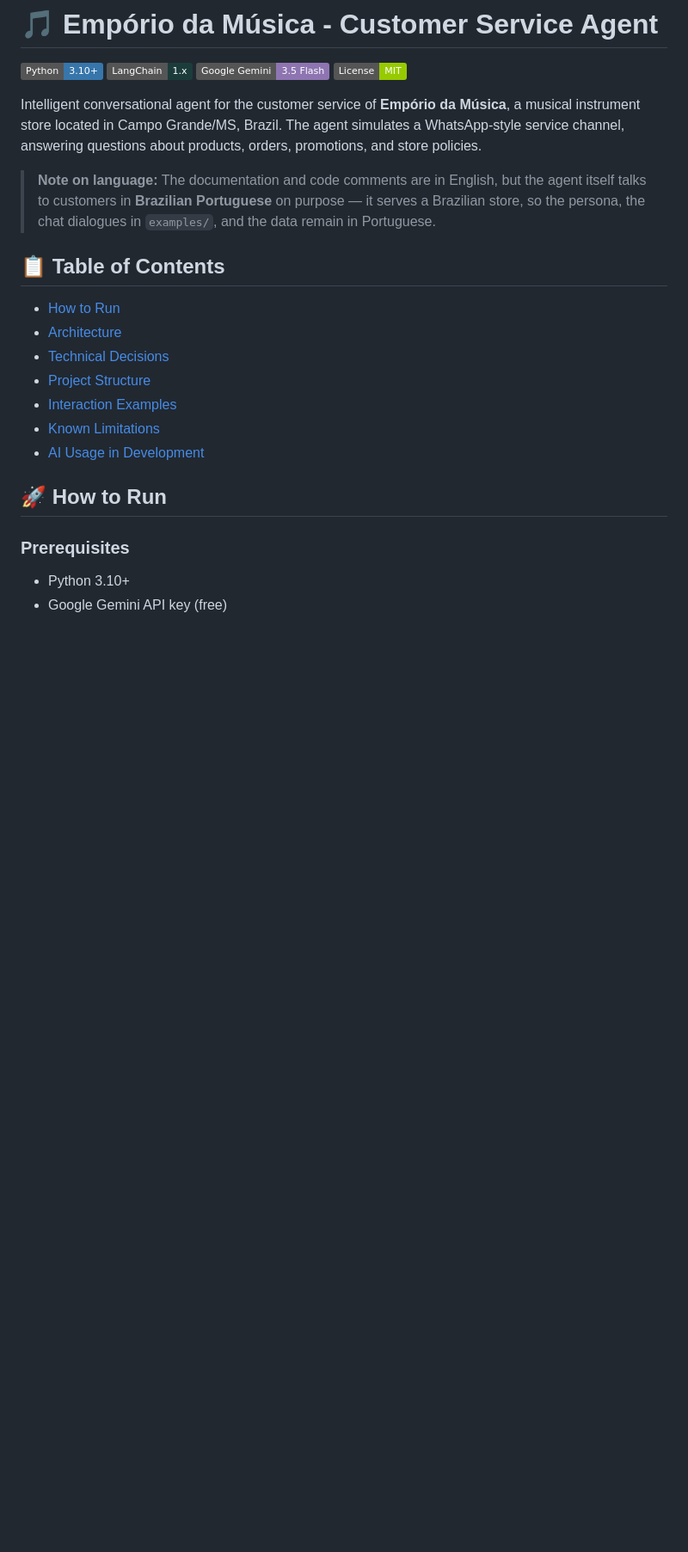
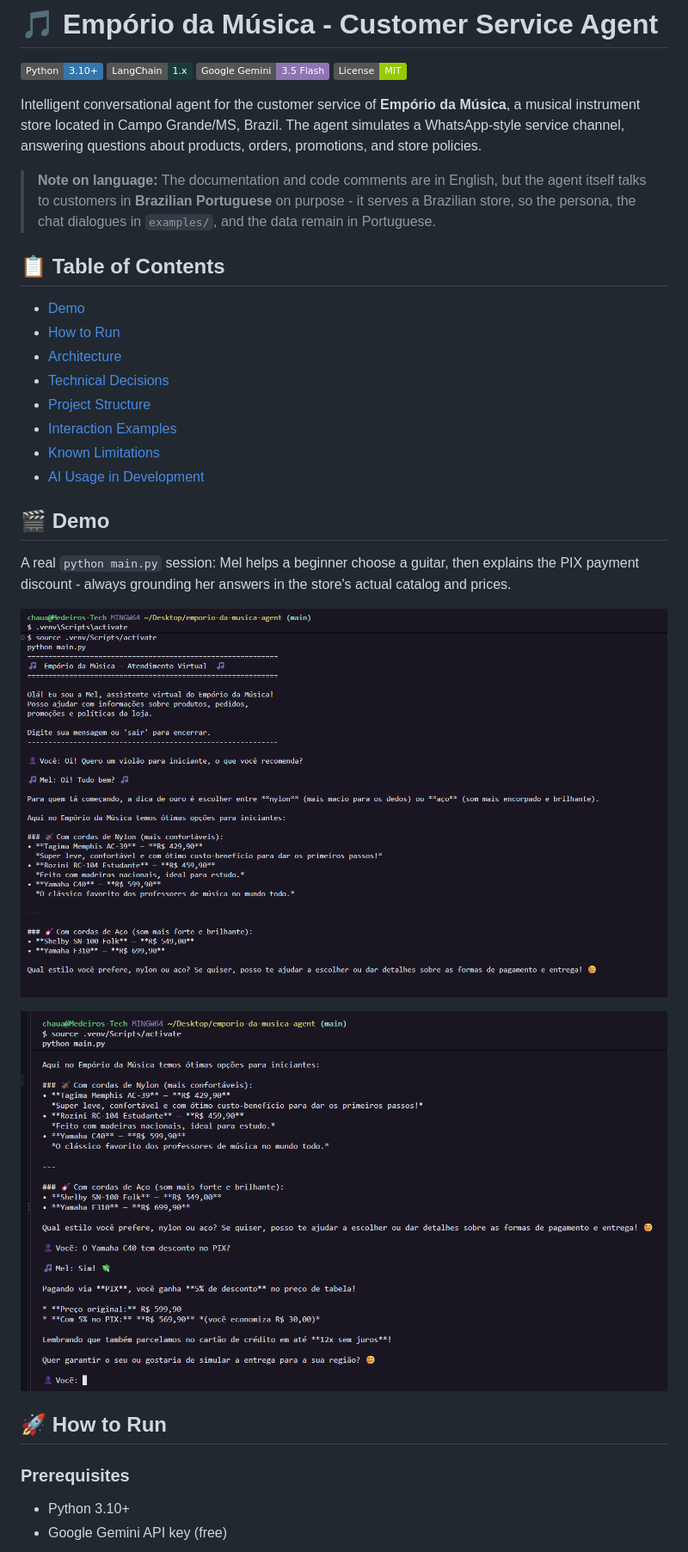
Before and after one commit to chauvmedeiros/emporio-da-musica-agent, a Markdown page: README.md, the part around the change. Shown at 86% size. GitHub-like rendering; pictures changed too: docs/demo-pix-discount.png (added), docs/demo-recommendation.png (added); badges without logos; blank space fills up the shorter version.

Commit message:
docs: add demo screenshots to README

```diff
--- a/README.md
+++ b/README.md
@@ -7,10 +7,11 @@
 
 Intelligent conversational agent for the customer service of **Empório da Música**, a musical instrument store located in Campo Grande/MS, Brazil. The agent simulates a WhatsApp-style service channel, answering questions about products, orders, promotions, and store policies.
 
-> **Note on language:** The documentation and code comments are in English, but the agent itself talks to customers in **Brazilian Portuguese** on purpose — it serves a Brazilian store, so the persona, the chat dialogues in `examples/`, and the data remain in Portuguese.
+> **Note on language:** The documentation and code comments are in English, but the agent itself talks to customers in **Brazilian Portuguese** on purpose - it serves a Brazilian store, so the persona, the chat dialogues in `examples/`, and the data remain in Portuguese.
 
 ## 📋 Table of Contents
 
+- [Demo](#-demo)
 - [How to Run](#-how-to-run)
 - [Architecture](#-architecture)
 - [Technical Decisions](#-technical-decisions)
@@ -18,6 +19,14 @@ Intelligent conversational agent for the customer service of **Empório da Músi
 - [Interaction Examples](#-interaction-examples)
 - [Known Limitations](#-known-limitations)
 - [AI Usage in Development](#-ai-usage-in-development)
+
+## 🎬 Demo
+
+A real `python main.py` session: Mel helps a beginner choose a guitar, then explains the PIX payment discount - always grounding her answers in the store's actual catalog and prices.
+
+![Mel recommending beginner guitars](docs/demo-recommendation.png)
+
+![Mel explaining the PIX discount](docs/demo-pix-discount.png)
 
 ## 🚀 How to Run
 
```
